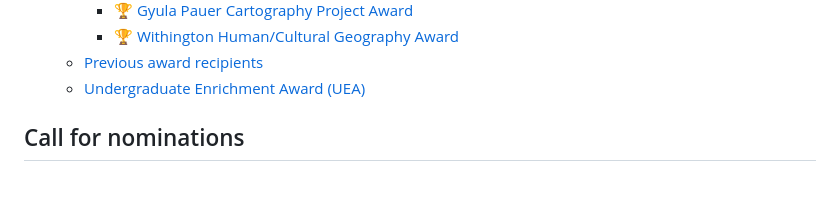
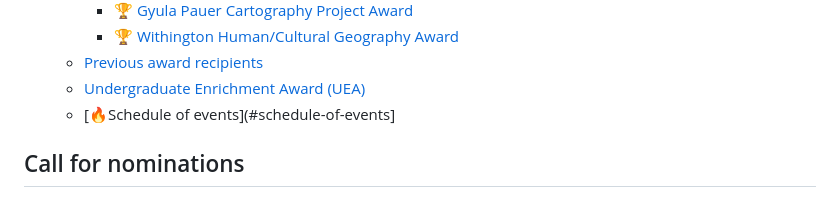
Before and after one commit to UKy-GIS/awards, a Markdown page: 2025/README.md, the part around the change. Rendered like a GitHub page.

Commit message:
add toc link

```diff
--- a/2025/README.md
+++ b/2025/README.md
@@ -17,6 +17,7 @@
     - [🏆 Withington Human/Cultural Geography Award](#-withington-humancultural-geography-award)
   - [Previous award recipients](#previous-award-recipients)
   - [Undergraduate Enrichment Award (UEA)](#undergraduate-enrichment-award-uea)
+  - [🔥Schedule of events](#schedule-of-events]
 
 <!-- /TOC -->
 
```
